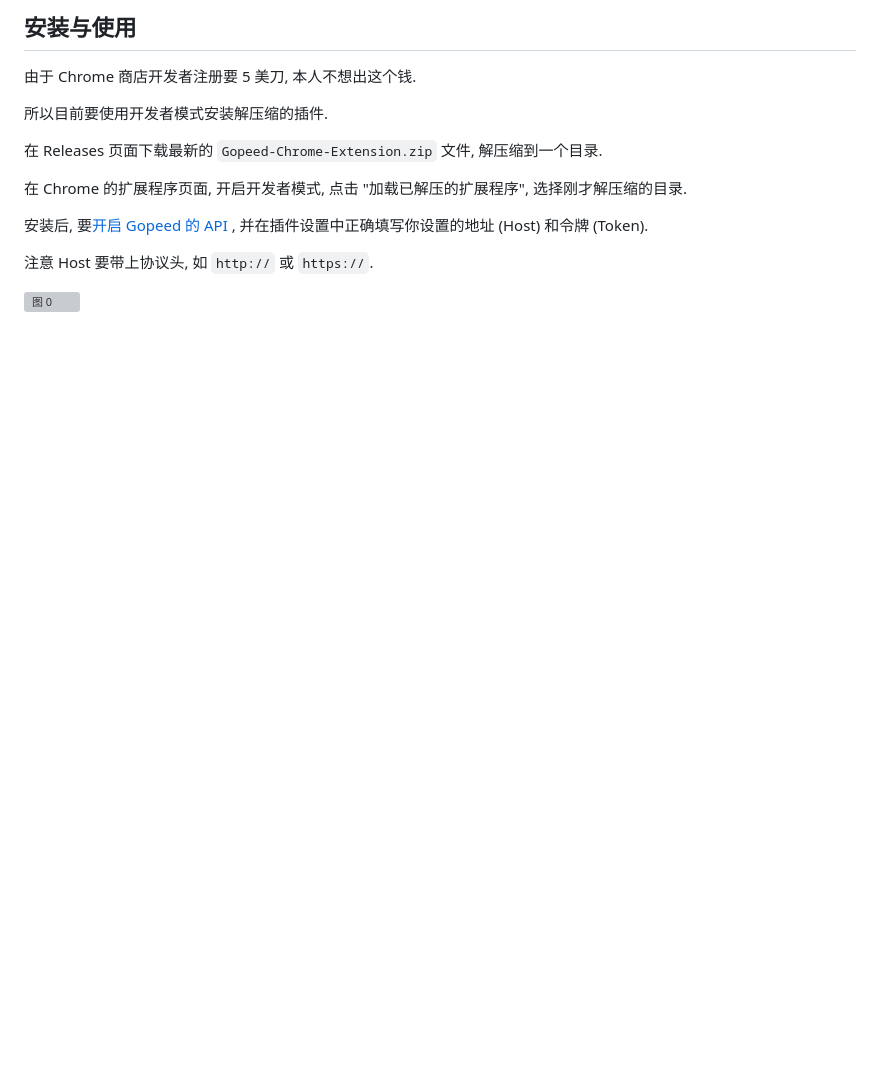
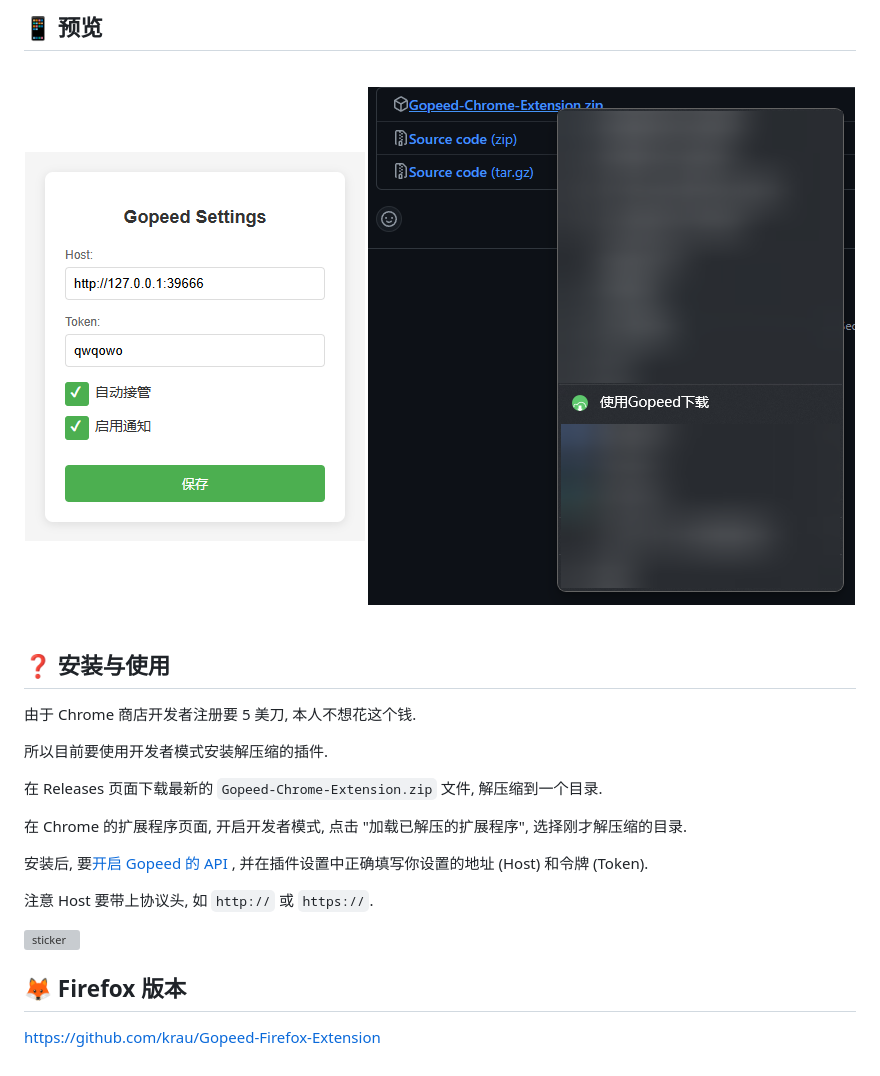
Before and after one commit to krau/Gopeed-Chrome-Extension, a Markdown page: README.md, the part around the change printed below. GitHub-like rendering; pictures changed too: images/contextMenu.png (added), images/gopeed.png; blank space fills up the shorter version; grey boxes are pictures that could not be loaded.

```diff
--- a/README.md
+++ b/README.md
@@ -10,7 +14,18 @@
 
-## 安装与使用
+## 📱 预览
 
-由于 Chrome 商店开发者注册要 5 美刀, 本人不想出这个钱.
+<br>
+
+<div align="center">
+    <img src="images/gopeed.png" alt="popup" style="height: 600px;width: auto;">
+   <img src="images/contextMenu.png" alt="context menu" style="height:600px;width:auto;">
+</div>
+
+<br>
+
+## ❓ 安装与使用
+
+由于 Chrome 商店开发者注册要 5 美刀, 本人不想花这个钱.
 
 所以目前要使用开发者模式安装解压缩的插件.
 
@@ -22,4 +37,9 @@
 
 注意 Host 要带上协议头, 如 `http://` 或 `https://`.
 
-![图 0](images/sticker.png)
+![sticker](images/sticker.png)
+
+
+## 🦊 Firefox 版本
+
+https://github.com/krau/Gopeed-Firefox-Extension
```
Also changed, not shown: other parts of README.md (+9 -5 lines).
